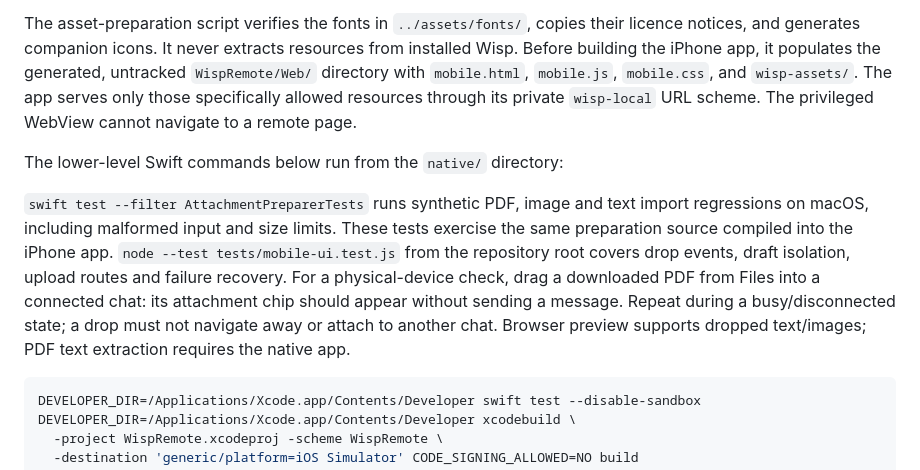
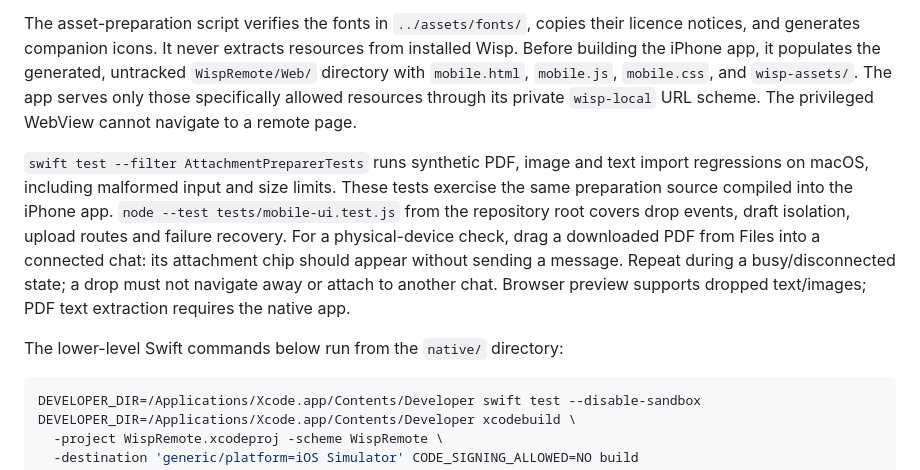
Before and after one commit to web3illy/unofficial-wisp-remote, a Markdown page: native/README.md, the part around the change. Drawn GitHub-style.

Commit message:
docs: keep native command intro next to its code block
Co-Authored-By: Claude Opus 5.5 <noreply@anthropic.com>

````diff
--- a/native/README.md
+++ b/native/README.md
@@ -25,8 +25,6 @@ installed Wisp. Before building the iPhone app, it populates the generated, untr
 its private `wisp-local` URL scheme. The privileged WebView cannot navigate to a
 remote page.
 
-The lower-level Swift commands below run from the `native/` directory:
-
 `swift test --filter AttachmentPreparerTests` runs synthetic PDF, image and text
 import regressions on macOS, including malformed input and size limits. These
 tests exercise the same preparation source compiled into the iPhone app.
@@ -36,6 +34,8 @@ drag a downloaded PDF from Files into a connected chat: its attachment chip shou
 appear without sending a message. Repeat during a busy/disconnected state; a drop
 must not navigate away or attach to another chat. Browser preview supports dropped
 text/images; PDF text extraction requires the native app.
+
+The lower-level Swift commands below run from the `native/` directory:
 
 ```sh
 DEVELOPER_DIR=/Applications/Xcode.app/Contents/Developer swift test --disable-sandbox
````
